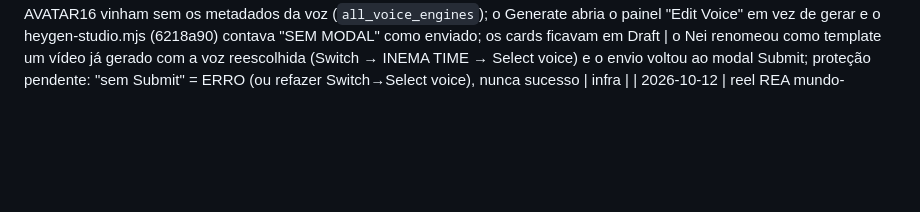
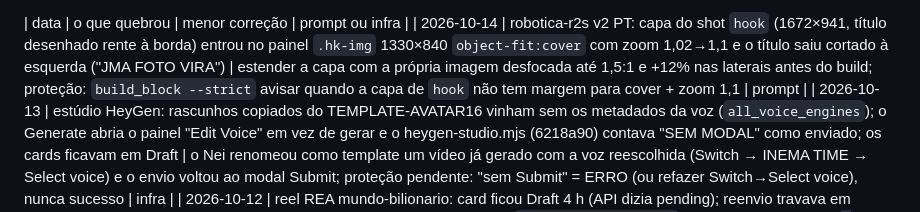
Before and after one commit to inematds/explicavideos, a Markdown page: FALHAS.md, the part around the change. Rendered like a GitHub page; blank space fills up the shorter version.

Commit message:
FALHAS: capa do hook cortada pelo cover + zoom 1,1
Co-Authored-By: Claude Opus 5.5 <noreply@anthropic.com>

```diff
--- a/FALHAS.md
+++ b/FALHAS.md
@@ -1,4 +1,5 @@
 | data | o que quebrou | menor correção | prompt ou infra |
+| 2026-10-14 | robotica-r2s v2 PT: capa do shot `hook` (1672×941, título desenhado rente à borda) entrou no painel `.hk-img` 1330×840 `object-fit:cover` com zoom 1,02→1,1 e o título saiu cortado à esquerda ("JMA FOTO VIRA") | estender a capa com a própria imagem desfocada até 1,5:1 e +12% nas laterais antes do build; proteção: `build_block --strict` avisar quando a capa de `hook` não tem margem para cover + zoom 1,1 | prompt |
 | 2026-10-13 | estúdio HeyGen: rascunhos copiados do TEMPLATE-AVATAR16 vinham sem os metadados da voz (`all_voice_engines`); o Generate abria o painel "Edit Voice" em vez de gerar e o heygen-studio.mjs (6218a90) contava "SEM MODAL" como enviado; os cards ficavam em Draft | o Nei renomeou como template um vídeo já gerado com a voz reescolhida (Switch → INEMA TIME → Select voice) e o envio voltou ao modal Submit; proteção pendente: "sem Submit" = ERRO (ou refazer Switch→Select voice), nunca sucesso | infra |
 | 2026-10-12 | reel REA mundo-bilionario: card ficou Draft 4 h (API dizia pending); reenvio travava em "renomeando" (input Untitled escondido no rascunho já nomeado, depois `campo is not defined`); Submit redireciona p/ `?upsell=high_priority_processing` e não gera enquanto outro render (SAUDEVIRAL) roda | heygen-studio.mjs: retomada pula renomear e faz blur no editor; após Submit confere se o modal fechou (re-clica, screenshot /tmp/heygen-submit-*.png, loga URL) | infra |
 | 2026-10-12 | rea-nem-precisa v2: carimbo sem `keep` vira tela preta própria (qa_viral reprovou 3 quadros vazios em 1,5 s / 61 s / 69,5 s); carimbo longo ("AGÊNCIA DE SEGURANÇA DOS EUA") em y 0,16 bateu no `#topo` (content_overlap) | `keep: true` em todo carimbo e texto ≤ 12 caracteres em y 0,16; proteção: `build_block --strict` deveria reprovar carimbo sem keep ou longo no topo | prompt |
```
